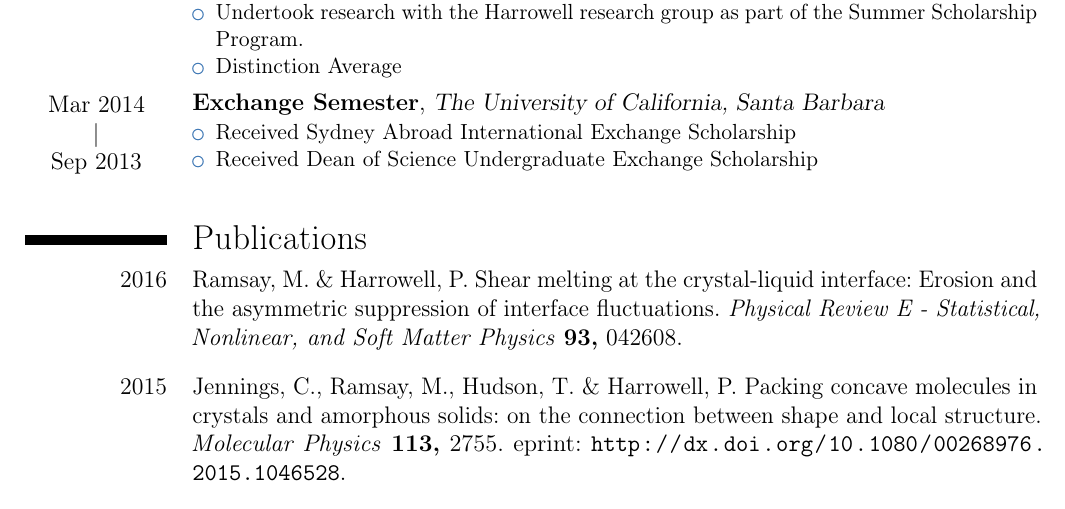
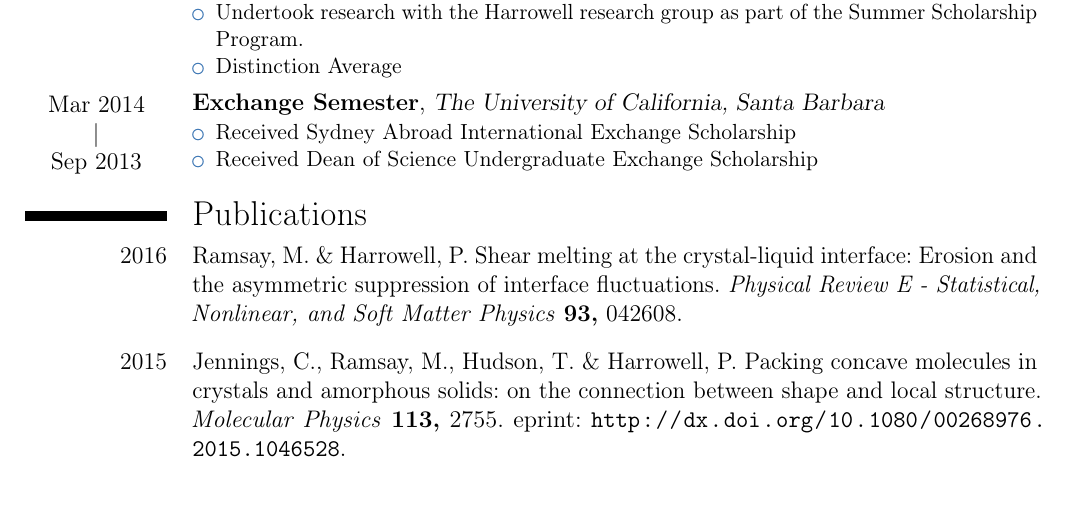
Before and after one commit to malramsay64/resume, a LaTeX CV (resume.tex, which reads preamble.tex): part of page 1 of 3, cut so that both start at the same text. Compiled offline with pdfLaTeX.

Commit message:
Better spacing with dates
To make the top of the dates line up I have included a -2em vspace,
however this means there is a larger space below the dates. So to remedy
this I am including a vspace of -2em at the bottom as well.

```diff
--- a/preamble.tex
+++ b/preamble.tex
@@ -37,13 +37,14 @@
 }
 
 \newcommand{\daterange}[2]{%
+  % This ensures the correct spacing
+  \vspace{-2em}
   \begin{center}
-    % This ensures the correct spacing
-    \vspace{-2em}
     #2 \\
      | \\
     #1
   \end{center}
+  \vspace{-2em}
 }
 
 \newcommand{\chref}[2]{\href{#1}{\color{color1}#2}}
```
